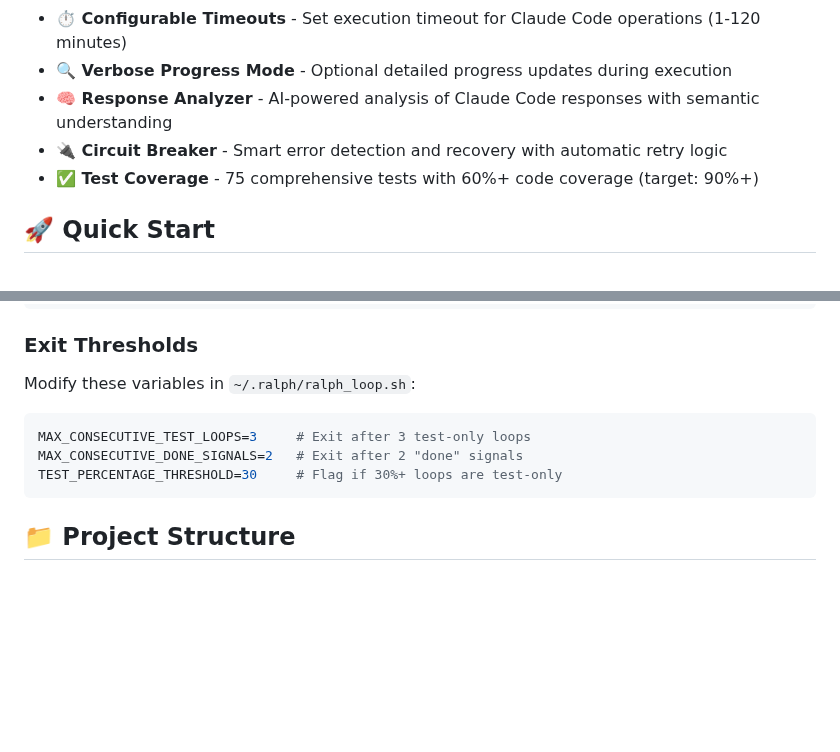
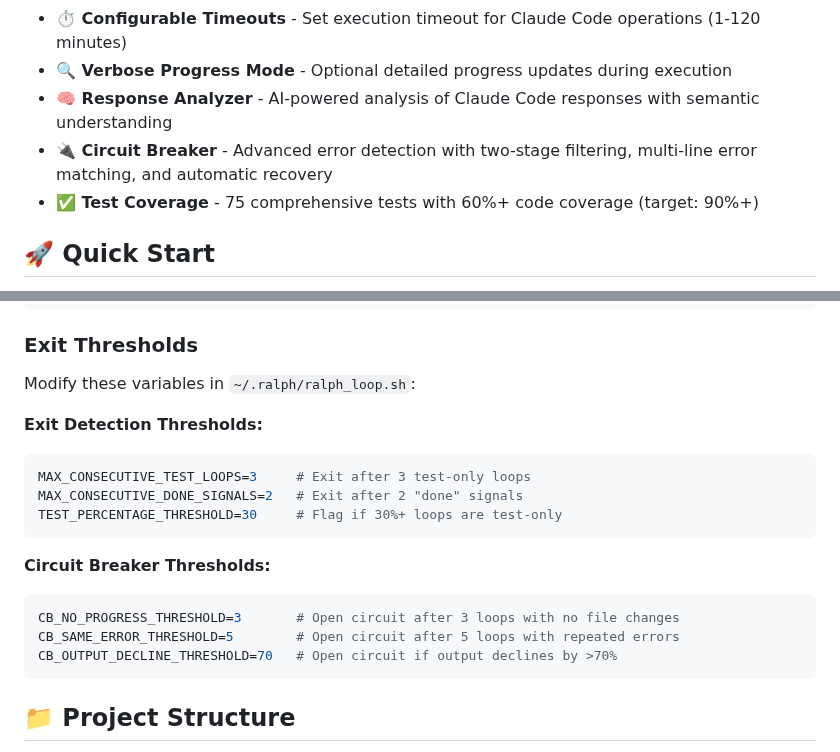
Before and after one commit to frankbria/ralph-claude-code, a Markdown page: README.md, 2 parts joined by grey strips. GitHub-like rendering; blank space fills up the shorter version.

````diff
--- a/README.md
+++ b/README.md
@@ -51,7 +61,7 @@ Ralph is an implementation of the Geoffrey Huntley's technique for Claude Code t
 - **⏱️ Configurable Timeouts** - Set execution timeout for Claude Code operations (1-120 minutes)
 - **🔍 Verbose Progress Mode** - Optional detailed progress updates during execution
 - **🧠 Response Analyzer** - AI-powered analysis of Claude Code responses with semantic understanding
-- **🔌 Circuit Breaker** - Smart error detection and recovery with automatic retry logic
+- **🔌 Circuit Breaker** - Advanced error detection with two-stage filtering, multi-line error matching, and automatic recovery
 - **✅ Test Coverage** - 75 comprehensive tests with 60%+ code coverage (target: 90%+)
 
 ## 🚀 Quick Start
@@ -255,10 +267,19 @@ ralph --monitor --verbose --timeout 30
 ### Exit Thresholds
 
 Modify these variables in `~/.ralph/ralph_loop.sh`:
+
+**Exit Detection Thresholds:**
 ```bash
 MAX_CONSECUTIVE_TEST_LOOPS=3     # Exit after 3 test-only loops
 MAX_CONSECUTIVE_DONE_SIGNALS=2   # Exit after 2 "done" signals
 TEST_PERCENTAGE_THRESHOLD=30     # Flag if 30%+ loops are test-only
+```
+
+**Circuit Breaker Thresholds:**
+```bash
+CB_NO_PROGRESS_THRESHOLD=3       # Open circuit after 3 loops with no file changes
+CB_SAME_ERROR_THRESHOLD=5        # Open circuit after 5 loops with repeated errors
+CB_OUTPUT_DECLINE_THRESHOLD=70   # Open circuit if output declines by >70%
 ```
 
 ## 📁 Project Structure
````
Also changed, not shown: other parts of README.md (+27 -10 lines), CLAUDE.md (+85 -3 lines).
